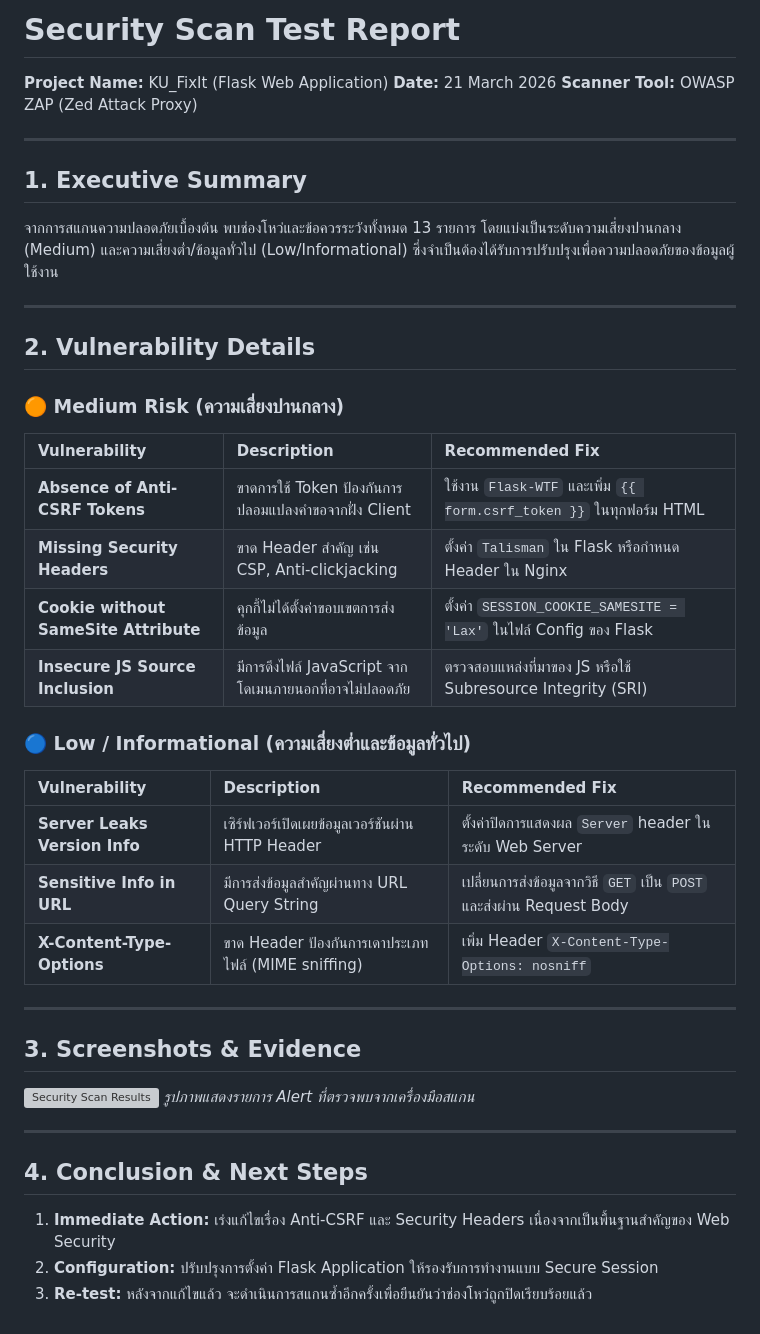
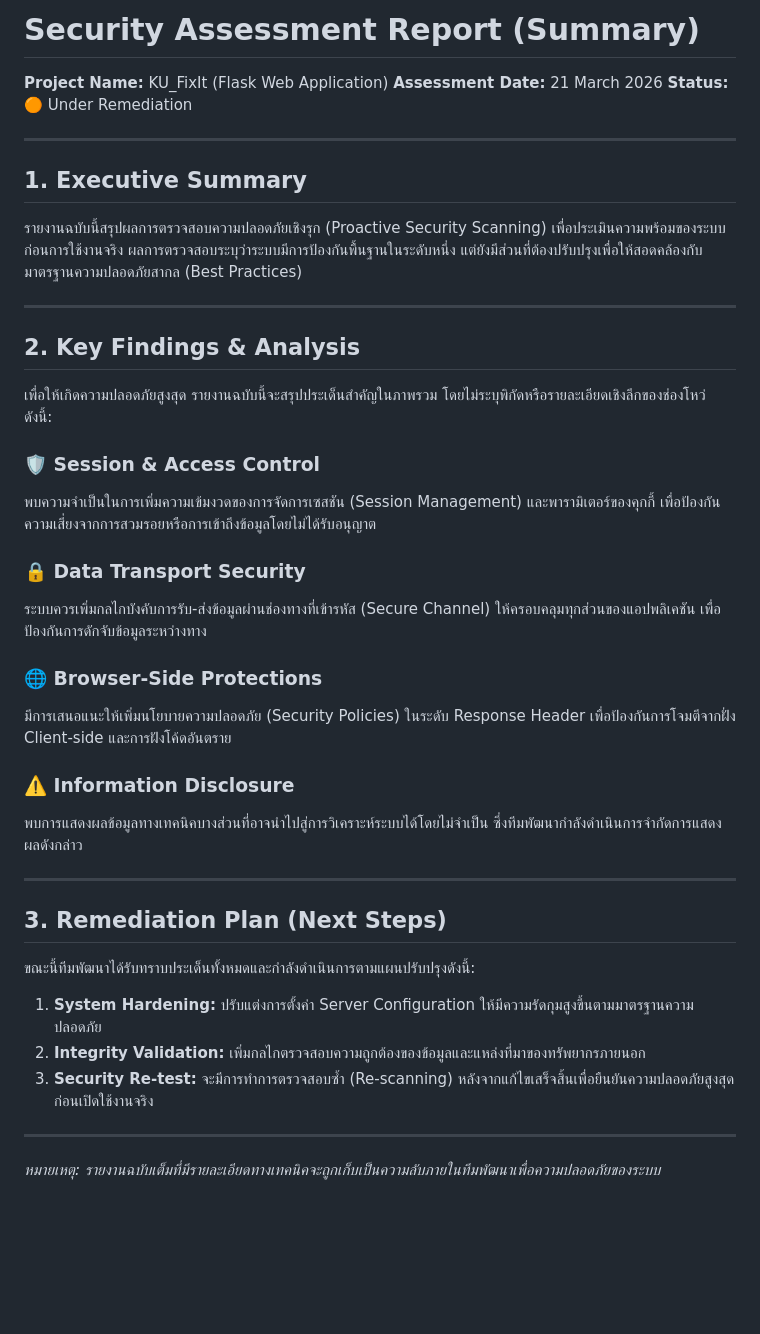
Before and after one commit to BoBoXbank/KU_FixIt, a Markdown page: Security_Report.md, the part around the change. GitHub-like rendering; blank space fills up the shorter version; grey boxes are pictures that could not be loaded.

Commit message:
Revise Security Report format and findings
Updated the Security Report to reflect a summary format, revised key findings, and added a remediation plan with next steps.

```diff
--- a/Security_Report.md
+++ b/Security_Report.md
@@ -1,43 +1,38 @@
-# Security Scan Test Report
+# Security Assessment Report (Summary)
 **Project Name:** KU_FixIt (Flask Web Application)
-**Date:** 21 March 2026
-**Scanner Tool:** OWASP ZAP (Zed Attack Proxy)
+**Assessment Date:** 21 March 2026
+**Status:** 🟠 Under Remediation
 
 ---
 
 ## 1. Executive Summary
-จากการสแกนความปลอดภัยเบื้องต้น พบช่องโหว่และข้อควรระวังทั้งหมด 13 รายการ โดยแบ่งเป็นระดับความเสี่ยงปานกลาง (Medium) และความเสี่ยงต่ำ/ข้อมูลทั่วไป (Low/Informational) ซึ่งจำเป็นต้องได้รับการปรับปรุงเพื่อความปลอดภัยของข้อมูลผู้ใช้งาน
+รายงานฉบับนี้สรุปผลการตรวจสอบความปลอดภัยเชิงรุก (Proactive Security Scanning) เพื่อประเมินความพร้อมของระบบก่อนการใช้งานจริง ผลการตรวจสอบระบุว่าระบบมีการป้องกันพื้นฐานในระดับหนึ่ง แต่ยังมีส่วนที่ต้องปรับปรุงเพื่อให้สอดคล้องกับมาตรฐานความปลอดภัยสากล (Best Practices)
 
 ---
 
-## 2. Vulnerability Details
+## 2. Key Findings & Analysis
+เพื่อให้เกิดความปลอดภัยสูงสุด รายงานฉบับนี้จะสรุปประเด็นสำคัญในภาพรวม โดยไม่ระบุพิกัดหรือรายละเอียดเชิงลึกของช่องโหว่ ดังนี้:
 
-### 🟠 Medium Risk (ความเสี่ยงปานกลาง)
+### 🛡️ Session & Access Control
+พบความจำเป็นในการเพิ่มความเข้มงวดของการจัดการเซสชัน (Session Management) และพารามิเตอร์ของคุกกี้ เพื่อป้องกันความเสี่ยงจากการสวมรอยหรือการเข้าถึงข้อมูลโดยไม่ได้รับอนุญาต
 
-| Vulnerability | Description | Recommended Fix |
-| :--- | :--- | :--- |
-| **Absence of Anti-CSRF Tokens** | ขาดการใช้ Token ป้องกันการปลอมแปลงคำขอจากฝั่ง Client | ใช้งาน `Flask-WTF` และเพิ่ม `{{ form.csrf_token }}` ในทุกฟอร์ม HTML |
-| **Missing Security Headers** | ขาด Header สำคัญ เช่น CSP, Anti-clickjacking | ตั้งค่า `Talisman` ใน Flask หรือกำหนด Header ใน Nginx |
-| **Cookie without SameSite Attribute** | คุกกี้ไม่ได้ตั้งค่าขอบเขตการส่งข้อมูล | ตั้งค่า `SESSION_COOKIE_SAMESITE = 'Lax'` ในไฟล์ Config ของ Flask |
-| **Insecure JS Source Inclusion** | มีการดึงไฟล์ JavaScript จากโดเมนภายนอกที่อาจไม่ปลอดภัย | ตรวจสอบแหล่งที่มาของ JS หรือใช้ Subresource Integrity (SRI) |
+### 🔒 Data Transport Security
+ระบบควรเพิ่มกลไกบังคับการรับ-ส่งข้อมูลผ่านช่องทางที่เข้ารหัส (Secure Channel) ให้ครอบคลุมทุกส่วนของแอปพลิเคชัน เพื่อป้องกันการดักจับข้อมูลระหว่างทาง
 
-### 🔵 Low / Informational (ความเสี่ยงต่ำและข้อมูลทั่วไป)
+### 🌐 Browser-Side Protections
+มีการเสนอแนะให้เพิ่มนโยบายความปลอดภัย (Security Policies) ในระดับ Response Header เพื่อป้องกันการโจมตีจากฝั่ง Client-side และการฝังโค้ดอันตราย
 
-| Vulnerability | Description | Recommended Fix |
-| :--- | :--- | :--- |
-| **Server Leaks Version Info** | เซิร์ฟเวอร์เปิดเผยข้อมูลเวอร์ชันผ่าน HTTP Header | ตั้งค่าปิดการแสดงผล `Server` header ในระดับ Web Server |
-| **Sensitive Info in URL** | มีการส่งข้อมูลสำคัญผ่านทาง URL Query String | เปลี่ยนการส่งข้อมูลจากวิธี `GET` เป็น `POST` และส่งผ่าน Request Body |
-| **X-Content-Type-Options** | ขาด Header ป้องกันการเดาประเภทไฟล์ (MIME sniffing) | เพิ่ม Header `X-Content-Type-Options: nosniff` |
+### ⚠️ Information Disclosure
+พบการแสดงผลข้อมูลทางเทคนิคบางส่วนที่อาจนำไปสู่การวิเคราะห์ระบบได้โดยไม่จำเป็น ซึ่งทีมพัฒนากำลังดำเนินการจำกัดการแสดงผลดังกล่าว
 
 ---
 
-## 3. Screenshots & Evidence
-![Security Scan Results](./image_3fb9eb.png)
-*รูปภาพแสดงรายการ Alert ที่ตรวจพบจากเครื่องมือสแกน*
+## 3. Remediation Plan (Next Steps)
+ขณะนี้ทีมพัฒนาได้รับทราบประเด็นทั้งหมดและกำลังดำเนินการตามแผนปรับปรุงดังนี้:
+
+1.  **System Hardening:** ปรับแต่งการตั้งค่า Server Configuration ให้มีความรัดกุมสูงขึ้นตามมาตรฐานความปลอดภัย
+2.  **Integrity Validation:** เพิ่มกลไกตรวจสอบความถูกต้องของข้อมูลและแหล่งที่มาของทรัพยากรภายนอก
+3.  **Security Re-test:** จะมีการทำการตรวจสอบซ้ำ (Re-scanning) หลังจากแก้ไขเสร็จสิ้นเพื่อยืนยันความปลอดภัยสูงสุดก่อนเปิดใช้งานจริง
 
 ---
-
-## 4. Conclusion & Next Steps
-1. **Immediate Action:** เร่งแก้ไขเรื่อง Anti-CSRF และ Security Headers เนื่องจากเป็นพื้นฐานสำคัญของ Web Security
-2. **Configuration:** ปรับปรุงการตั้งค่า Flask Application ให้รองรับการทำงานแบบ Secure Session
-3. **Re-test:** หลังจากแก้ไขแล้ว จะดำเนินการสแกนซ้ำอีกครั้งเพื่อยืนยันว่าช่องโหว่ถูกปิดเรียบร้อยแล้ว
+*หมายเหตุ: รายงานฉบับเต็มที่มีรายละเอียดทางเทคนิคจะถูกเก็บเป็นความลับภายในทีมพัฒนาเพื่อความปลอดภัยของระบบ*
```
